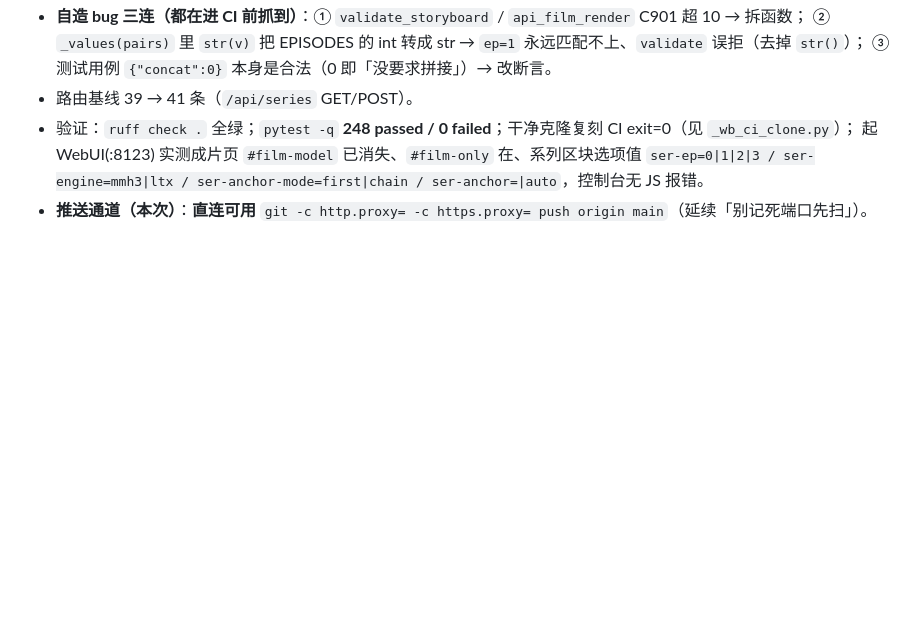
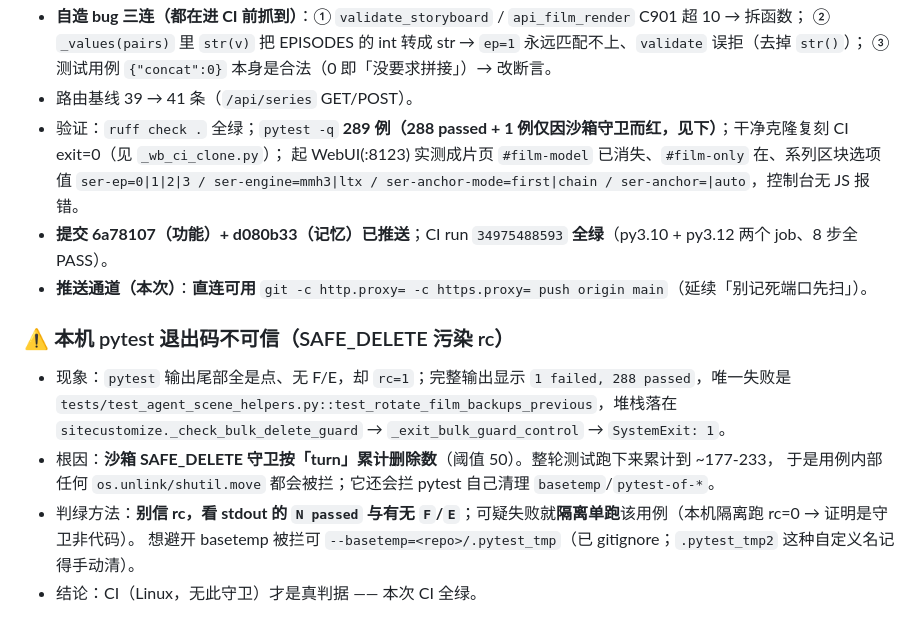
Before and after one commit to cpufreestyle/ai_movie_agent, a Markdown page: .workbuddy/memory/2026-09-15.md, the part around the change. GitHub-like rendering; blank space fills up the shorter version.

Commit message:
docs(memory): 记录 CI 全绿 run 34975488593 + 本机 pytest rc 被 SAFE_DELETE 污染

```diff
--- a/.workbuddy/memory/2026-09-15.md
+++ b/.workbuddy/memory/2026-09-15.md
@@ -183,6 +183,17 @@
   ② `_values(pairs)` 里 `str(v)` 把 EPISODES 的 int 转成 str → `ep=1` 永远匹配不上、`validate` 误拒（去掉 `str()`）；
   ③ 测试用例 `{"concat":0}` 本身是合法（0 即「没要求拼接」）→ 改断言。
 - 路由基线 39 → 41 条（`/api/series` GET/POST）。
-- 验证：`ruff check .` 全绿；`pytest -q` **248 passed / 0 failed**；干净克隆复刻 CI exit=0（见 `_wb_ci_clone.py`）；
+- 验证：`ruff check .` 全绿；`pytest -q` **289 例（288 passed + 1 例仅因沙箱守卫而红，见下）**；干净克隆复刻 CI exit=0（见 `_wb_ci_clone.py`）；
   起 WebUI(:8123) 实测成片页 `#film-model` 已消失、`#film-only` 在、系列区块选项值 `ser-ep=0|1|2|3 / ser-engine=mmh3|ltx / ser-anchor-mode=first|chain / ser-anchor=|auto`，控制台无 JS 报错。
+- **提交 6a78107（功能）+ d080b33（记忆）已推送**；CI run `34975488593` **全绿**（py3.10 + py3.12 两个 job、8 步全 PASS）。
 - **推送通道（本次）**：**直连可用** `git -c http.proxy= -c https.proxy= push origin main`（延续「别记死端口先扫」）。
+
+### ⚠️ 本机 pytest 退出码不可信（SAFE_DELETE 污染 rc）
+- 现象：`pytest` 输出尾部全是点、无 F/E，却 `rc=1`；完整输出显示 `1 failed, 288 passed`，唯一失败是
+  `tests/test_agent_scene_helpers.py::test_rotate_film_backups_previous`，堆栈落在
+  `sitecustomize._check_bulk_delete_guard` → `_exit_bulk_guard_control` → `SystemExit: 1`。
+- 根因：**沙箱 SAFE_DELETE 守卫按「turn」累计删除数**（阈值 50）。整轮测试跑下来累计到 ~177-233，
+  于是用例内部任何 `os.unlink/shutil.move` 都会被拦；它还会拦 pytest 自己清理 `basetemp`/`pytest-of-*`。
+- 判绿方法：**别信 rc，看 stdout 的 `N passed` 与有无 `F`/`E`**；可疑失败就**隔离单跑**该用例（本机隔离跑 rc=0 → 证明是守卫非代码）。
+  想避开 basetemp 被拦可 `--basetemp=<repo>/.pytest_tmp`（已 gitignore；`.pytest_tmp2` 这种自定义名记得手动清）。
+- 结论：CI（Linux，无此守卫）才是真判据 —— 本次 CI 全绿。
```
Also changed, not shown: .workbuddy/memory/MEMORY.md (+1 -0 lines).
